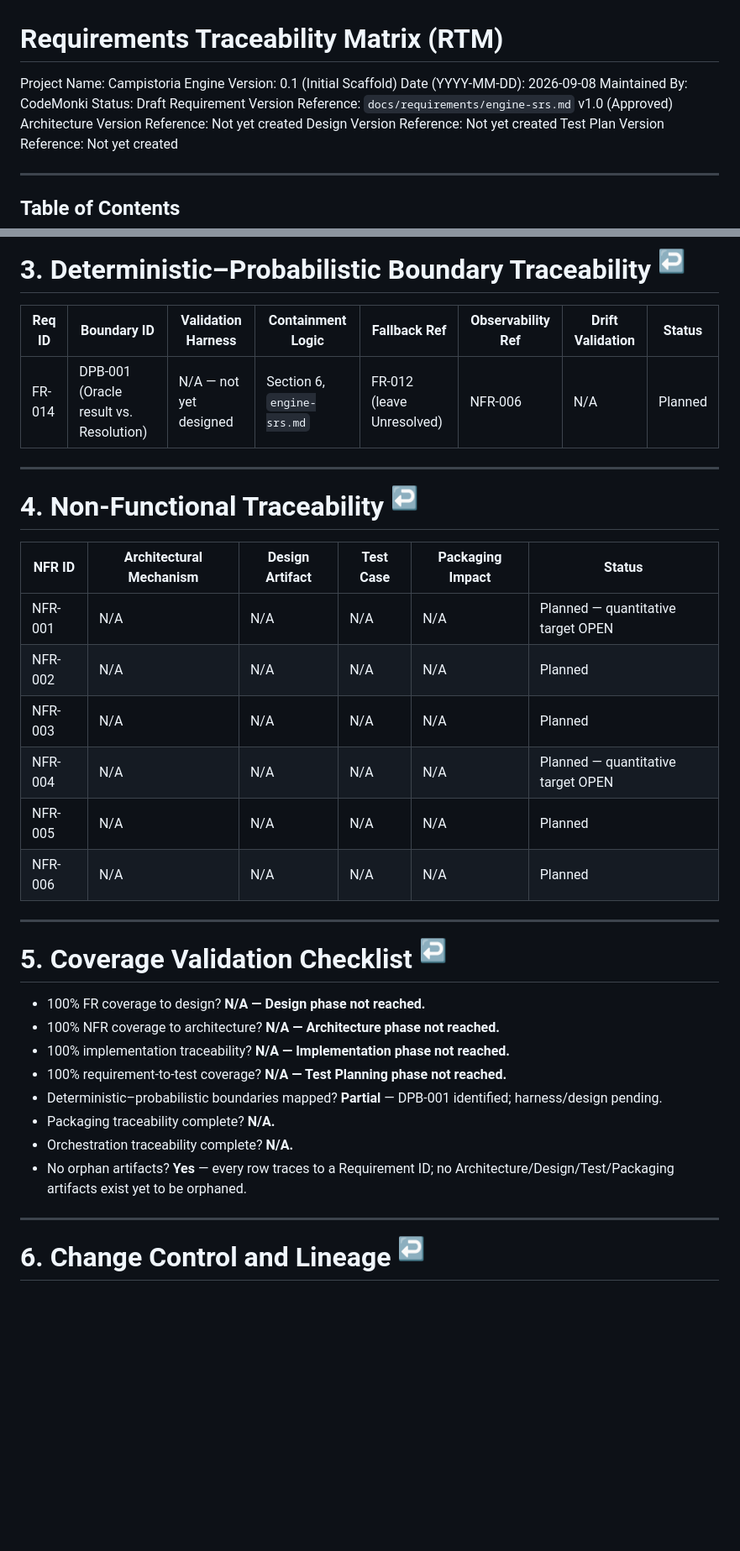
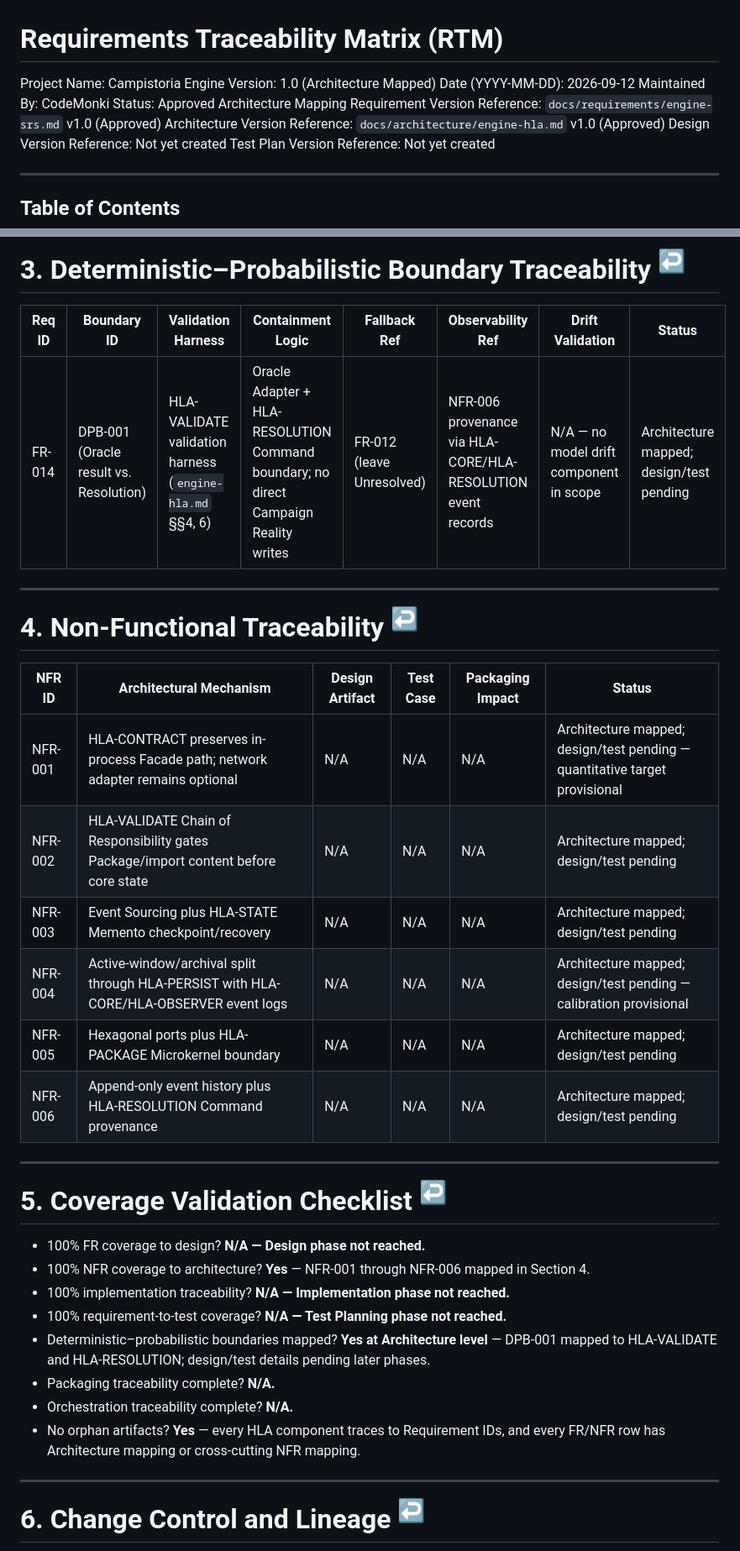
Before and after one commit to code-monki/campistoria, a Markdown page: docs/requirements/engine-rtm.md, 2 parts joined by grey strips. Shown at 84% size. Drawn GitHub-style; blank space fills up the shorter version.

Commit message:
Approve HLA and update RTM

```diff
--- a/docs/requirements/engine-rtm.md
+++ b/docs/requirements/engine-rtm.md
@@ -1,12 +1,12 @@
 # Requirements Traceability Matrix (RTM)
 
 Project Name: Campistoria Engine
-Version: 0.1 (Initial Scaffold)
-Date (YYYY-MM-DD): 2026-09-08
+Version: 1.0 (Architecture Mapped)
+Date (YYYY-MM-DD): 2026-09-12
 Maintained By: CodeMonki
-Status: Draft
+Status: Approved Architecture Mapping
 Requirement Version Reference: `docs/requirements/engine-srs.md` v1.0 (Approved)
-Architecture Version Reference: Not yet created
+Architecture Version Reference: `docs/architecture/engine-hla.md` v1.0 (Approved)
 Design Version Reference: Not yet created
 Test Plan Version Reference: Not yet created
 
@@ -102,7 +102,7 @@ All Architecture/Design/Implementation/Test/Packaging/Orchestration columns are
 
 | Req ID | Boundary ID | Validation Harness | Containment Logic | Fallback Ref | Observability Ref | Drift Validation | Status |
 |---|---|---|---|---|---|---|---|
-| FR-014 | DPB-001 (Oracle result vs. Resolution) | N/A — not yet designed | Section 6, `engine-srs.md` | FR-012 (leave Unresolved) | NFR-006 | N/A | Planned |
+| FR-014 | DPB-001 (Oracle result vs. Resolution) | HLA-VALIDATE validation harness (`engine-hla.md` §§4, 6) | Oracle Adapter + HLA-RESOLUTION Command boundary; no direct Campaign Reality writes | FR-012 (leave Unresolved) | NFR-006 provenance via HLA-CORE/HLA-RESOLUTION event records | N/A — no model drift component in scope | Architecture mapped; design/test pending |
 
 ---
 
@@ -111,12 +111,12 @@ All Architecture/Design/Implementation/Test/Packaging/Orchestration columns are
 
 | NFR ID | Architectural Mechanism | Design Artifact | Test Case | Packaging Impact | Status |
 |---|---|---|---|---|---|
-| NFR-001 | N/A | N/A | N/A | N/A | Planned — quantitative target OPEN |
-| NFR-002 | N/A | N/A | N/A | N/A | Planned |
-| NFR-003 | N/A | N/A | N/A | N/A | Planned |
-| NFR-004 | N/A | N/A | N/A | N/A | Planned — quantitative target OPEN |
-| NFR-005 | N/A | N/A | N/A | N/A | Planned |
-| NFR-006 | N/A | N/A | N/A | N/A | Planned |
+| NFR-001 | HLA-CONTRACT preserves in-process Facade path; network adapter remains optional | N/A | N/A | N/A | Architecture mapped; design/test pending — quantitative target provisional |
+| NFR-002 | HLA-VALIDATE Chain of Responsibility gates Package/import content before core state | N/A | N/A | N/A | Architecture mapped; design/test pending |
+| NFR-003 | Event Sourcing plus HLA-STATE Memento checkpoint/recovery | N/A | N/A | N/A | Architecture mapped; design/test pending |
+| NFR-004 | Active-window/archival split through HLA-PERSIST with HLA-CORE/HLA-OBSERVER event logs | N/A | N/A | N/A | Architecture mapped; design/test pending — calibration provisional |
+| NFR-005 | Hexagonal ports plus HLA-PACKAGE Microkernel boundary | N/A | N/A | N/A | Architecture mapped; design/test pending |
+| NFR-006 | Append-only event history plus HLA-RESOLUTION Command provenance | N/A | N/A | N/A | Architecture mapped; design/test pending |
 
 ---
 
@@ -124,13 +124,13 @@ All Architecture/Design/Implementation/Test/Packaging/Orchestration columns are
 # 5. Coverage Validation Checklist <sup>[↩](#table-of-contents "Back to ToC")</sup>
 
 - 100% FR coverage to design? **N/A — Design phase not reached.**
-- 100% NFR coverage to architecture? **N/A — Architecture phase not reached.**
+- 100% NFR coverage to architecture? **Yes** — NFR-001 through NFR-006 mapped in Section 4.
 - 100% implementation traceability? **N/A — Implementation phase not reached.**
 - 100% requirement-to-test coverage? **N/A — Test Planning phase not reached.**
-- Deterministic–probabilistic boundaries mapped? **Partial** — DPB-001 identified; harness/design pending.
+- Deterministic–probabilistic boundaries mapped? **Yes at Architecture level** — DPB-001 mapped to HLA-VALIDATE and HLA-RESOLUTION; design/test details pending later phases.
 - Packaging traceability complete? **N/A.**
 - Orchestration traceability complete? **N/A.**
-- No orphan artifacts? **Yes** — every row traces to a Requirement ID; no Architecture/Design/Test/Packaging artifacts exist yet to be orphaned.
+- No orphan artifacts? **Yes** — every HLA component traces to Requirement IDs, and every FR/NFR row has Architecture mapping or cross-cutting NFR mapping.
 
 ---
 
```
Also changed, not shown: other parts of docs/requirements/engine-rtm.md (+60 -59 lines), docs/architecture/engine-hla.md (+17 -16 lines).
